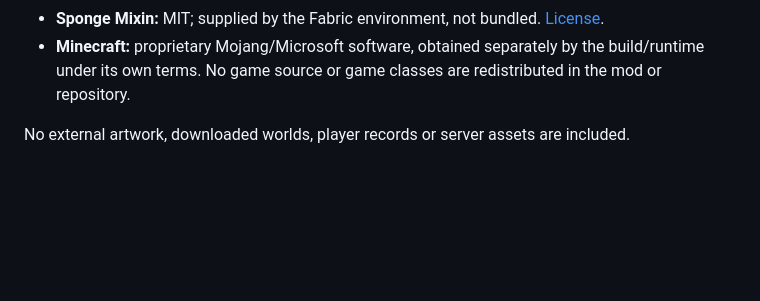
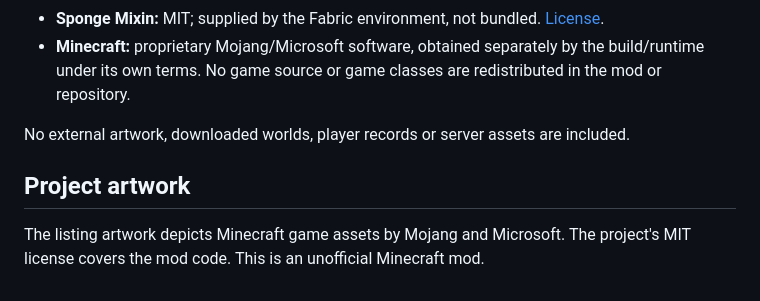
Before and after one commit to Sqeedys/DeepslateInstamine, a Markdown page: THIRD_PARTY.md, the part around the change. GitHub-like rendering; blank space fills up the shorter version.

Commit message:
Update project listing artwork

```diff
--- a/THIRD_PARTY.md
+++ b/THIRD_PARTY.md
@@ -9,3 +9,7 @@ Original mod code is distributed under the [MIT License](LICENSE). The retained
 - **Minecraft:** proprietary Mojang/Microsoft software, obtained separately by the build/runtime under its own terms. No game source or game classes are redistributed in the mod or repository.
 
 No external artwork, downloaded worlds, player records or server assets are included.
+
+## Project artwork
+
+The listing artwork depicts Minecraft game assets by Mojang and Microsoft. The project's MIT license covers the mod code. This is an unofficial Minecraft mod.
```
Also changed, not shown: README.md (+2 -0 lines), assets/deepslate-instamine.png (added).
